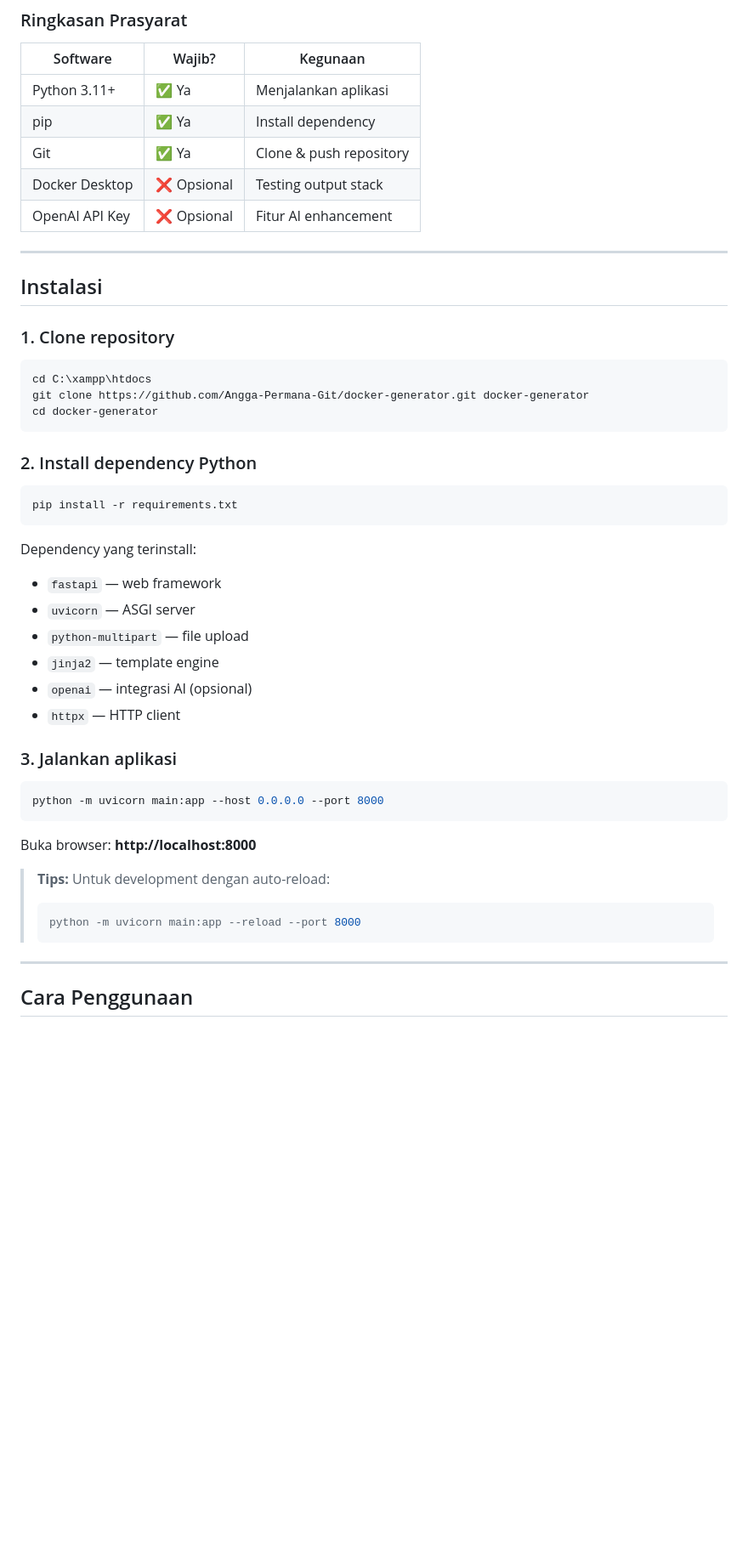
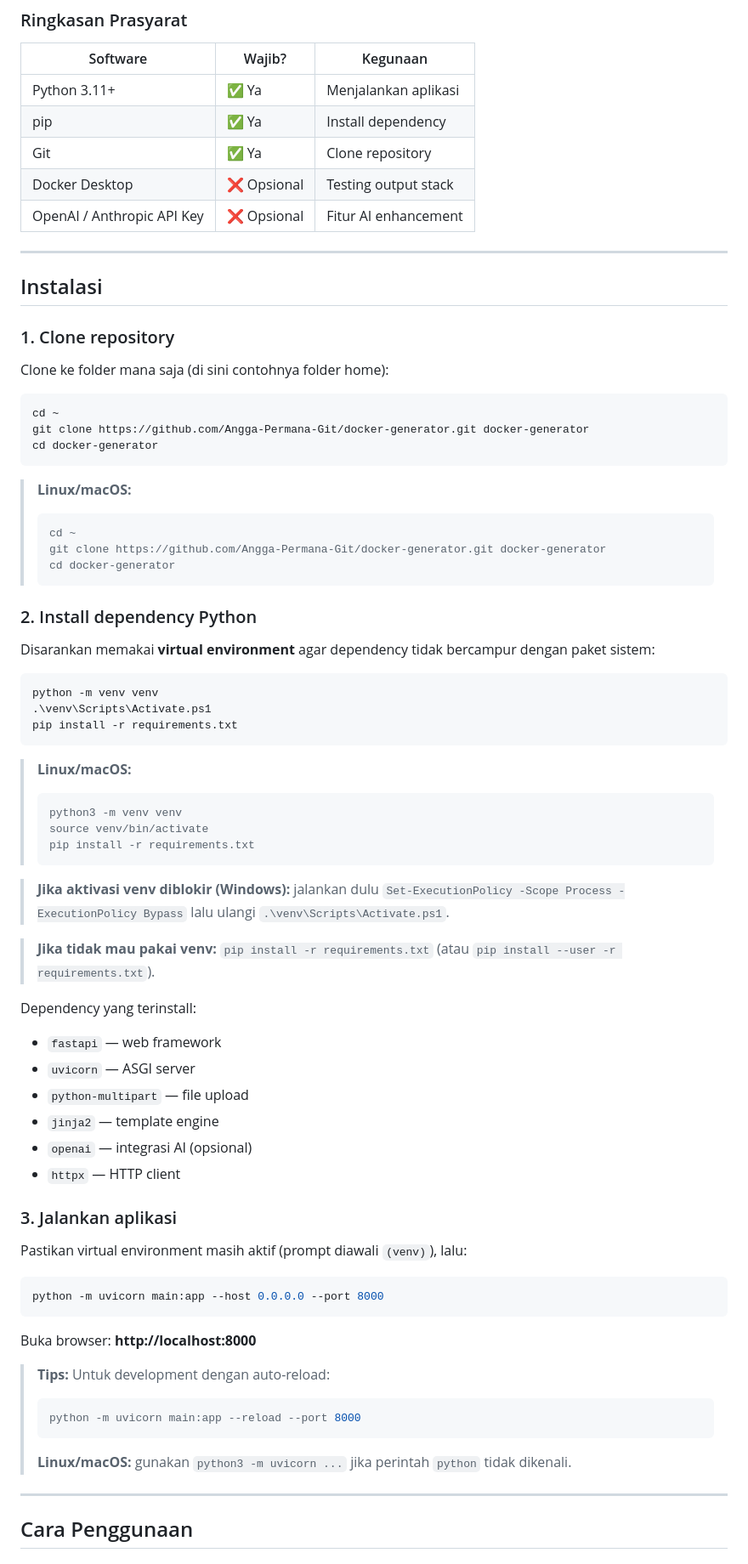
Before and after one commit to Angga-Permana-Git/docker-generator, a Markdown page: README.md, the part around one of its changes. Shown at 85% size. Rendered like a GitHub page; blank space fills up the shorter version.

Commit message:
docs: perbaiki README untuk pengguna baru - venv, cross-platform, troubleshooting

````diff
--- a/README.md
+++ b/README.md
@@ -54,9 +56,9 @@ Unduh dari [docker.com](https://www.docker.com/products/docker-desktop/).
 |----------|--------|----------|
 | Python 3.11+ | ✅ Ya | Menjalankan aplikasi |
 | pip | ✅ Ya | Install dependency |
-| Git | ✅ Ya | Clone & push repository |
+| Git | ✅ Ya | Clone repository |
 | Docker Desktop | ❌ Opsional | Testing output stack |
-| OpenAI API Key | ❌ Opsional | Fitur AI enhancement |
+| OpenAI / Anthropic API Key | ❌ Opsional | Fitur AI enhancement |
 
 ---
 
@@ -64,17 +66,43 @@ Unduh dari [docker.com](https://www.docker.com/products/docker-desktop/).
 
 ### 1. Clone repository
 
+Clone ke folder mana saja (di sini contohnya folder home):
+
 ```powershell
-cd C:\xampp\htdocs
+cd ~
 git clone https://github.com/Angga-Permana-Git/docker-generator.git docker-generator
 cd docker-generator
 ```
 
+> **Linux/macOS:**
+> ```bash
+> cd ~
+> git clone https://github.com/Angga-Permana-Git/docker-generator.git docker-generator
+> cd docker-generator
+> ```
+
 ### 2. Install dependency Python
 
+Disarankan memakai **virtual environment** agar dependency tidak bercampur dengan paket sistem:
+
 ```powershell
+python -m venv venv
+.\venv\Scripts\Activate.ps1
 pip install -r requirements.txt
 ```
+
+> **Linux/macOS:**
+> ```bash
+> python3 -m venv venv
+> source venv/bin/activate
+> pip install -r requirements.txt
+> ```
+
+> **Jika aktivasi venv diblokir (Windows):** jalankan dulu
+> `Set-ExecutionPolicy -Scope Process -ExecutionPolicy Bypass`
+> lalu ulangi `.\venv\Scripts\Activate.ps1`.
+
+> **Jika tidak mau pakai venv:** `pip install -r requirements.txt` (atau `pip install --user -r requirements.txt`).
 
 Dependency yang terinstall:
 - `fastapi` — web framework
@@ -86,6 +114,8 @@ Dependency yang terinstall:
 
 ### 3. Jalankan aplikasi
 
+Pastikan virtual environment masih aktif (prompt diawali `(venv)`), lalu:
+
 ```powershell
 python -m uvicorn main:app --host 0.0.0.0 --port 8000
 ```
@@ -96,6 +126,8 @@ Buka browser: **http://localhost:8000**
 > ```powershell
 > python -m uvicorn main:app --reload --port 8000
 > ```
+>
+> **Linux/macOS:** gunakan `python3 -m uvicorn ...` jika perintah `python` tidak dikenali.
 
 ---
 
````
Also changed, not shown: other parts of README.md (+18 -10 lines).
